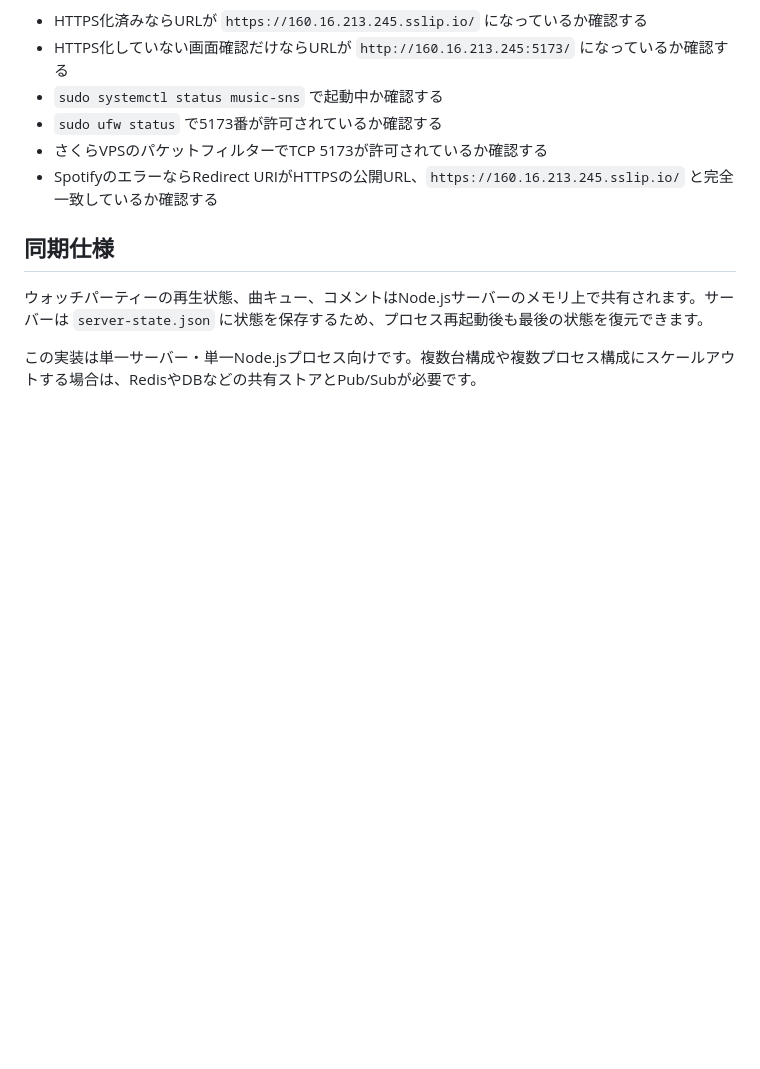
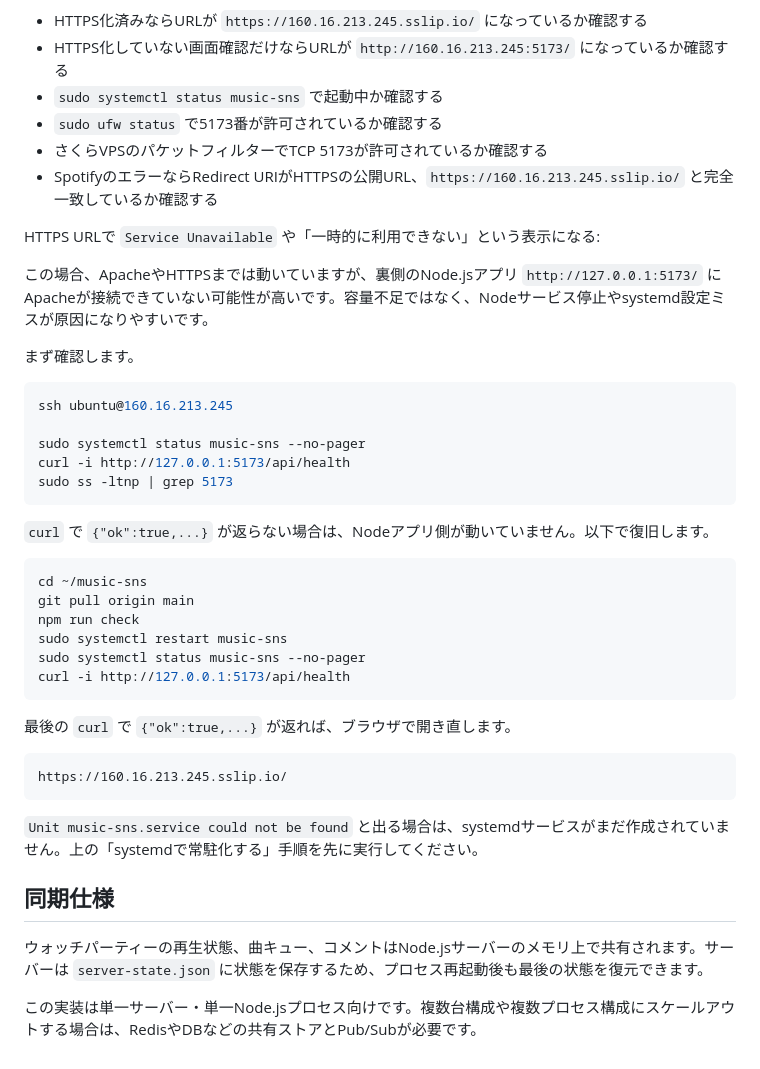
Before and after one commit to jack-altide/music-sns, a Markdown page: README.md, the part around the change. GitHub-like rendering; blank space fills up the shorter version.

Commit message:
Document HTTPS service unavailable recovery

````diff
--- a/README.md
+++ b/README.md
@@ -609,6 +609,39 @@ GitHubからpullできない:
 - さくらVPSのパケットフィルターでTCP 5173が許可されているか確認する
 - SpotifyのエラーならRedirect URIがHTTPSの公開URL、`https://160.16.213.245.sslip.io/` と完全一致しているか確認する
 
+HTTPS URLで `Service Unavailable` や「一時的に利用できない」という表示になる:
+
+この場合、ApacheやHTTPSまでは動いていますが、裏側のNode.jsアプリ `http://127.0.0.1:5173/` にApacheが接続できていない可能性が高いです。容量不足ではなく、Nodeサービス停止やsystemd設定ミスが原因になりやすいです。
+
+まず確認します。
+
+```bash
+ssh ubuntu@160.16.213.245
+
+sudo systemctl status music-sns --no-pager
+curl -i http://127.0.0.1:5173/api/health
+sudo ss -ltnp | grep 5173
+```
+
+`curl` で `{"ok":true,...}` が返らない場合は、Nodeアプリ側が動いていません。以下で復旧します。
+
+```bash
+cd ~/music-sns
+git pull origin main
+npm run check
+sudo systemctl restart music-sns
+sudo systemctl status music-sns --no-pager
+curl -i http://127.0.0.1:5173/api/health
+```
+
+最後の `curl` で `{"ok":true,...}` が返れば、ブラウザで開き直します。
+
+```text
+https://160.16.213.245.sslip.io/
+```
+
+`Unit music-sns.service could not be found` と出る場合は、systemdサービスがまだ作成されていません。上の「systemdで常駐化する」手順を先に実行してください。
+
 ## 同期仕様
 
 ウォッチパーティーの再生状態、曲キュー、コメントはNode.jsサーバーのメモリ上で共有されます。サーバーは `server-state.json` に状態を保存するため、プロセス再起動後も最後の状態を復元できます。
````
